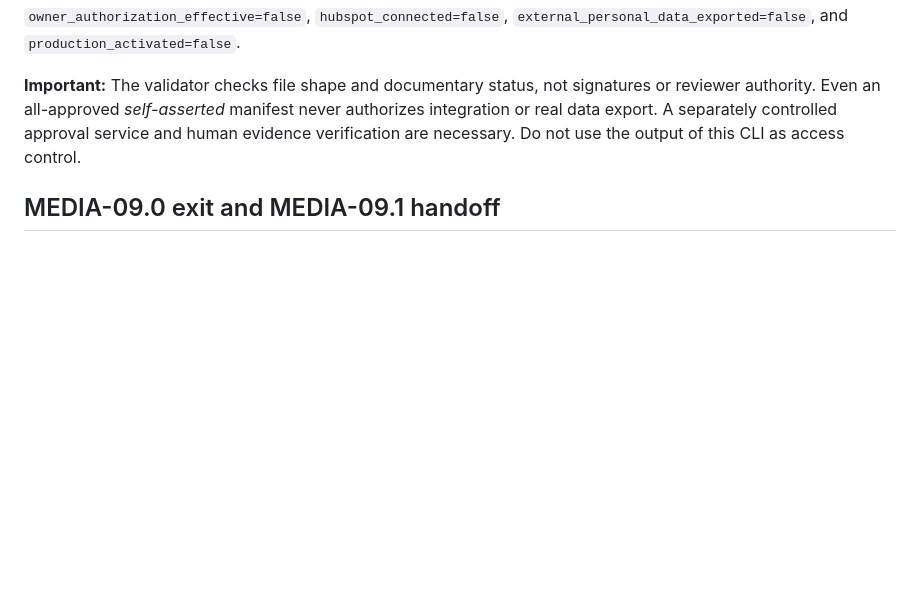
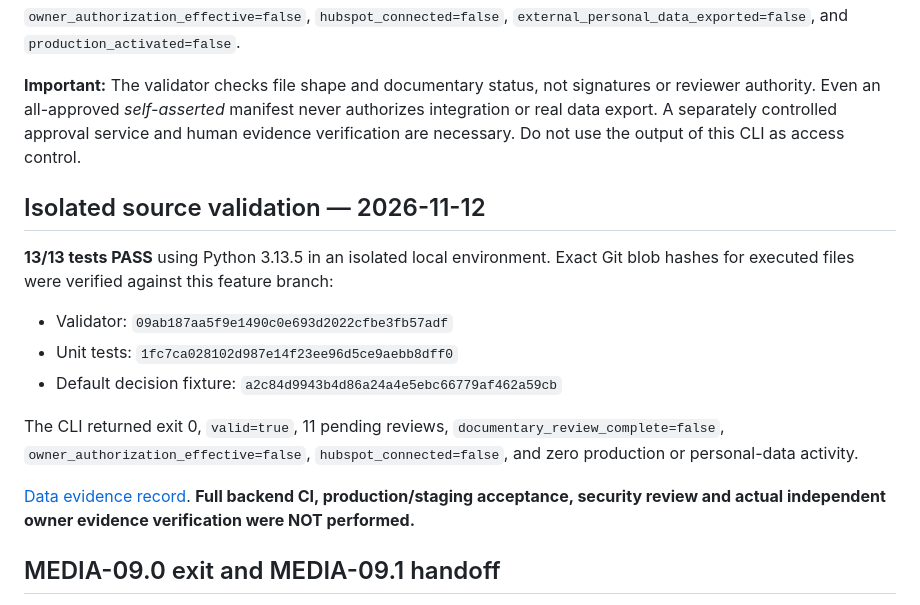
Before and after one commit to Content-Catalyst-LLC/sustainable-catalyst-engagement-communications, a Markdown page: docs/MEDIA-09.0-PROVIDER-PRIVACY-GOVERNANCE-GATE.md, the part around the change. GitHub-like rendering; blank space fills up the shorter version.

Commit message:
docs(media-09.0): record 13 passing exact-source isolated tests, preserve release no-go

```diff
--- a/docs/MEDIA-09.0-PROVIDER-PRIVACY-GOVERNANCE-GATE.md
+++ b/docs/MEDIA-09.0-PROVIDER-PRIVACY-GOVERNANCE-GATE.md
@@ -83,6 +83,17 @@ Expected default: all 11 review gates pending, `documentary_review_complete=fals
 
 **Important:** The validator checks file shape and documentary status, not signatures or reviewer authority. Even an all-approved *self-asserted* manifest never authorizes integration or real data export. A separately controlled approval service and human evidence verification are necessary. Do not use the output of this CLI as access control.
 
+## Isolated source validation — 2026-11-12
+
+**13/13 tests PASS** using Python 3.13.5 in an isolated local environment. Exact Git blob hashes for executed files were verified against this feature branch:
+- Validator: `09ab187aa5f9e1490c0e693d2022cfbe3fb57adf`
+- Unit tests: `1fc7ca028102d987e14f23ee96d5ce9aebb8dff0`
+- Default decision fixture: `a2c84d9943b4d86a24a4e5ebc66779af462a59cb`
+
+The CLI returned exit 0, `valid=true`, 11 pending reviews, `documentary_review_complete=false`, `owner_authorization_effective=false`, `hubspot_connected=false`, and zero production or personal-data activity.
+
+[Data evidence record](https://github.com/Content-Catalyst-LLC/data/blob/feature/media-09-0-governance-20261112/evidence/media/media-09-0-source-tests-20261112.json). **Full backend CI, production/staging acceptance, security review and actual independent owner evidence verification were NOT performed.**
+
 ## MEDIA-09.0 exit and MEDIA-09.1 handoff
 
 Source implementation exit: validator, tests, no-PII example, architecture/privacy packet, and cross-repository ledger in review. **Owner-approved governance exit remains BLOCKED** until all 11 decisions, including independent evidence verification, are supplied. Gate MEDIA-09.1 only to synthetic, first-party Press inquiry design until owner consent/privacy controls are approved. MEDIA-09.2 HubSpot connector, REAL imports, outbound sync, subscriber lists, sending, DNS and production changes remain disabled.
```
